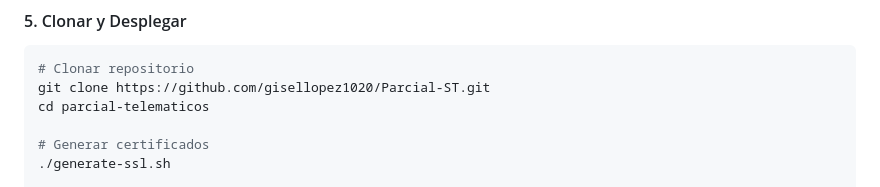
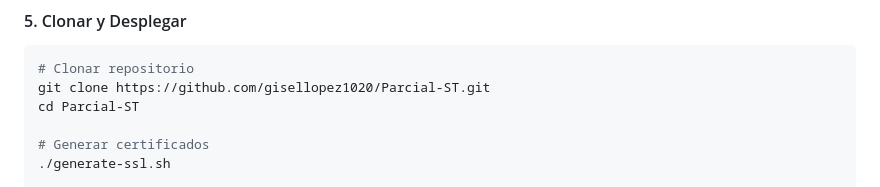
Before and after one commit to gisellopez1020/Parcial-ST, a Markdown page: README.md, the part around the change. Rendered like a GitHub page.

Commit message:
Fix directory name in clone instructions

````diff
--- a/README.md
+++ b/README.md
@@ -264,7 +264,7 @@ docker-compose --version
 ```bash
 # Clonar repositorio
 git clone https://github.com/gisellopez1020/Parcial-ST.git
-cd parcial-telematicos
+cd Parcial-ST
 
 # Generar certificados
 ./generate-ssl.sh
````
